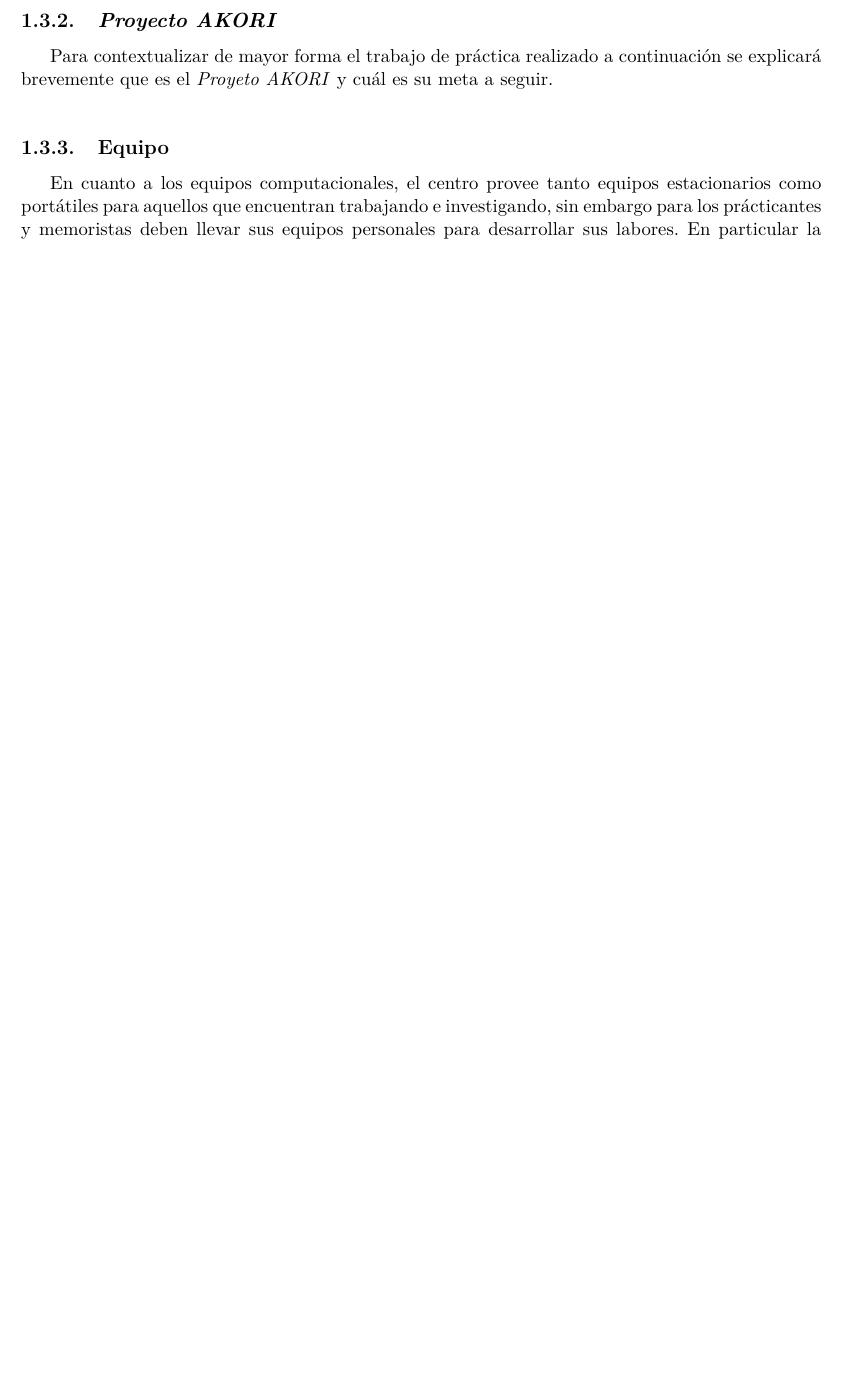
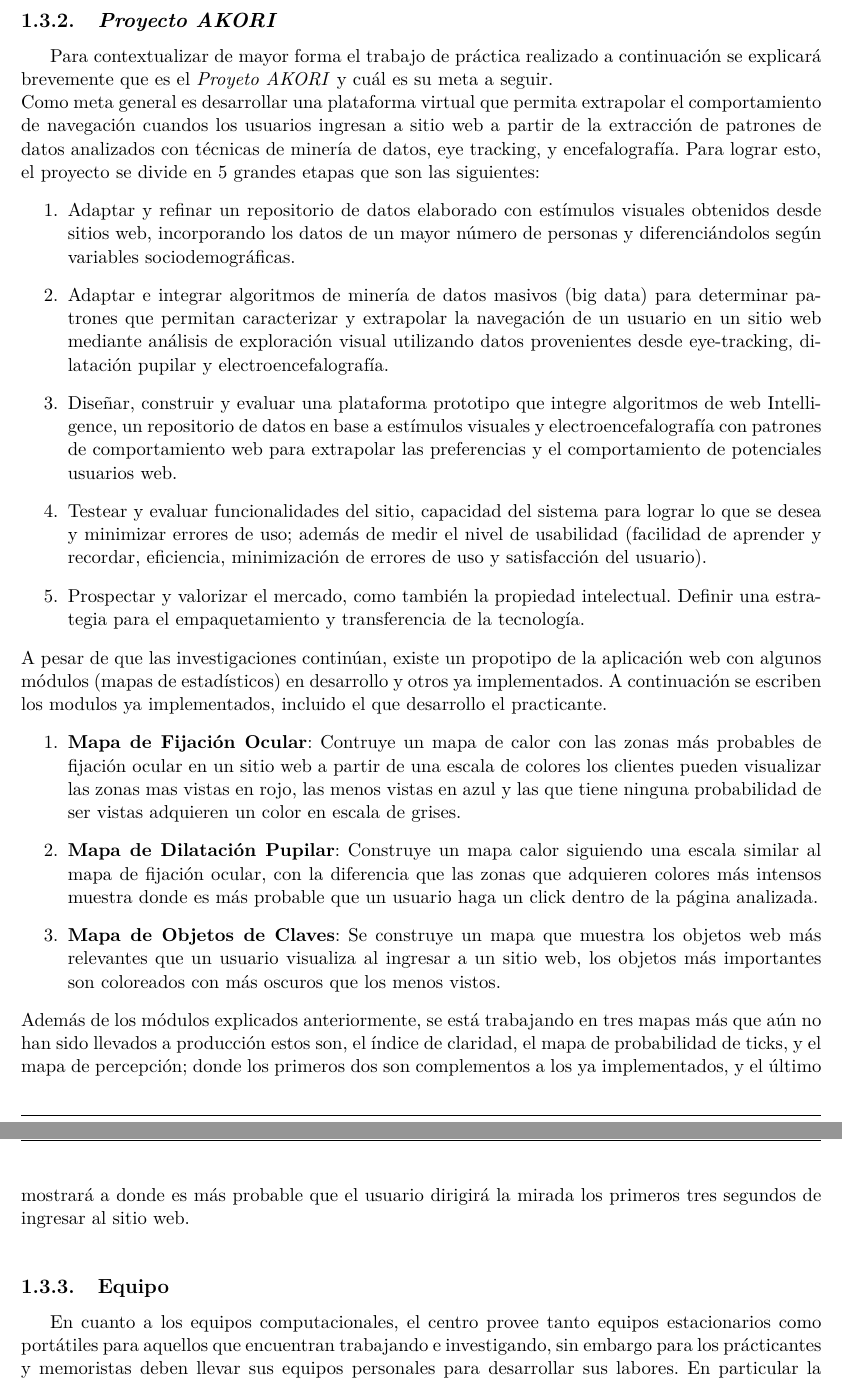
Before and after one commit to Zolid/Informe-Practica-I, a LaTeX thesis (Template-Informe/main.tex, which reads Template-Informe/lib/example.tex): part of page 6 of 14 before the commit and two parts of pages 6 and 7 of 15 after it, the two joined at a grey line, cut so that both start at the same text, the shorter picture padded with empty space. Compiled offline with pdfLaTeX.

Commit message:
agregada descripcion del proyecto akori

```diff
--- a/Template-Informe/lib/example.tex
+++ b/Template-Informe/lib/example.tex
@@ -68,7 +68,41 @@
 	\subsubsection{\textit{Proyecto AKORI}}
 
 		\newpar{Para contextualizar de mayor forma el trabajo de práctica realizado a continuación
-		se explicará brevemente que es el \textit{Proyeto AKORI} y cuál es su meta a seguir. }
+		se explicará brevemente que es el \textit{Proyeto AKORI} y cuál es su meta a seguir. \\
+		Como meta general es desarrollar una plataforma virtual que permita extrapolar el
+		comportamiento de navegación cuandos los usuarios ingresan a sitio web a partir de la
+		extracción de patrones de datos analizados con técnicas de minería de datos, eye tracking,
+		y encefalografía. Para lograr esto, el proyecto se divide en 5 grandes etapas que son las
+		siguientes:
+			\begin{enumerate}
+				\item Adaptar y refinar un repositorio de datos elaborado con estímulos visuales obtenidos desde sitios web, incorporando los datos de un mayor número de personas y diferenciándolos según variables sociodemográficas.
+				\item Adaptar e integrar algoritmos de minería de datos masivos (big data) para determinar patrones que permitan caracterizar y extrapolar la navegación de un usuario en un sitio web mediante análisis de exploración visual utilizando datos provenientes desde eye-tracking, dilatación pupilar y electroencefalografía.
+				\item Diseñar, construir y evaluar una plataforma prototipo que integre algoritmos de web Intelligence, un repositorio de datos en base a estímulos visuales y electroencefalografía con patrones de comportamiento web para extrapolar las preferencias y el comportamiento de potenciales usuarios web.
+				\item Testear y evaluar funcionalidades del sitio, capacidad del sistema para lograr lo que se desea y minimizar errores de uso; además de medir el nivel de usabilidad (facilidad de aprender y recordar, eficiencia, minimización de errores de uso y satisfacción del usuario).
+				\item Prospectar y valorizar el mercado, como también la propiedad intelectual. Definir una estrategia para el empaquetamiento y transferencia de la tecnología.
+			\end{enumerate}
+			A pesar de que las investigaciones continúan, existe un propotipo de la aplicación web
+			con algunos módulos (mapas de estadísticos) en desarrollo y otros ya implementados. A continuación se escriben los modulos ya implementados, incluido el que desarrollo el practicante.
+				\begin{enumerate}
+					\item \textbf{Mapa de Fijación Ocular}: Contruye un mapa de calor con las zonas
+					más probables de fijación ocular en un sitio web a partir de una escala de
+					colores los clientes pueden visualizar las zonas mas vistas en rojo, las menos
+					vistas en azul y las que tiene ninguna probabilidad de ser vistas adquieren un
+					color en escala de grises.
+					\item \textbf{Mapa de Dilatación Pupilar}: Construye un mapa calor siguiendo una
+					escala similar al mapa de fijación ocular, con la diferencia que las zonas que
+					adquieren colores más intensos muestra donde es más probable que un usuario haga
+					un click dentro de la página analizada.
+					\item \textbf{Mapa de Objetos de Claves}: Se construye un mapa que muestra los
+					objetos web más relevantes que un usuario visualiza al ingresar a un sitio web,
+					los objetos más importantes son coloreados con más oscuros que los menos vistos.
+				\end{enumerate}
+			Además de los módulos explicados anteriormente, se está trabajando en tres mapas más
+			que aún no han sido llevados a producción estos son, el índice de claridad, el mapa de
+			probabilidad de ticks, y el mapa de percepción; donde los primeros dos son complementos
+			a los ya implementados, y el último mostrará a donde es más probable que el usuario
+			dirigirá la mirada los primeros tres segundos de ingresar al sitio web.
+			}
 
 	\subsubsection{Equipo}
 
```
Also changed, not shown: Template-Informe/main.pdf, 8 other files.
